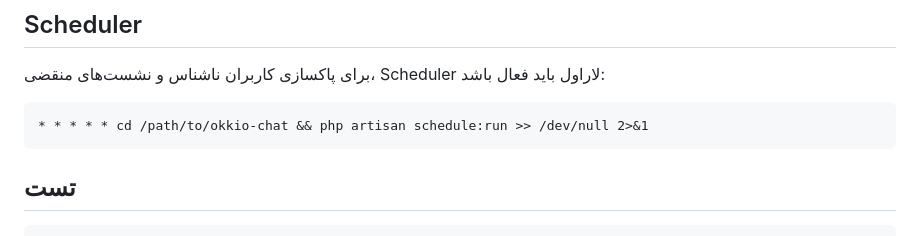
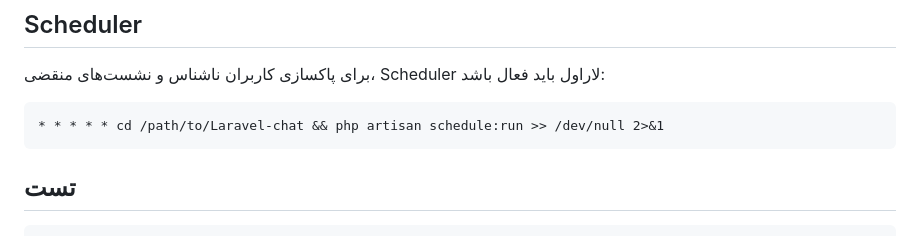
Before and after one commit to miladjef/laravel-chat, a Markdown page: README.md, the part around the change. Drawn GitHub-style.

````diff
--- a/README.md
+++ b/README.md
@@ -82,7 +82,7 @@ npm run dev
 برای پاکسازی کاربران ناشناس و نشست‌های منقضی، Scheduler لاراول باید فعال باشد:
 
 ```cron
-* * * * * cd /path/to/okkio-chat && php artisan schedule:run >> /dev/null 2>&1
+* * * * * cd /path/to/Laravel-chat && php artisan schedule:run >> /dev/null 2>&1
 ```
 
 ## تست
````
